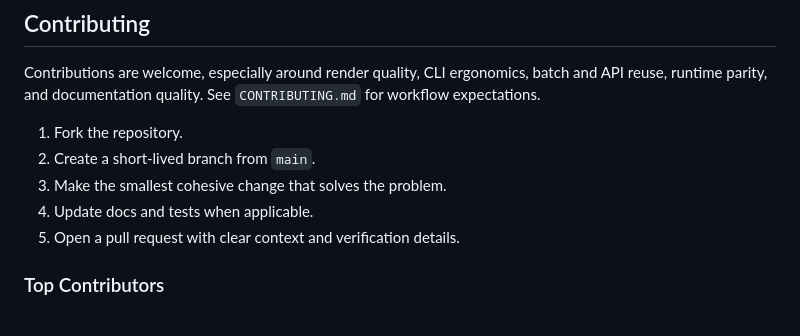
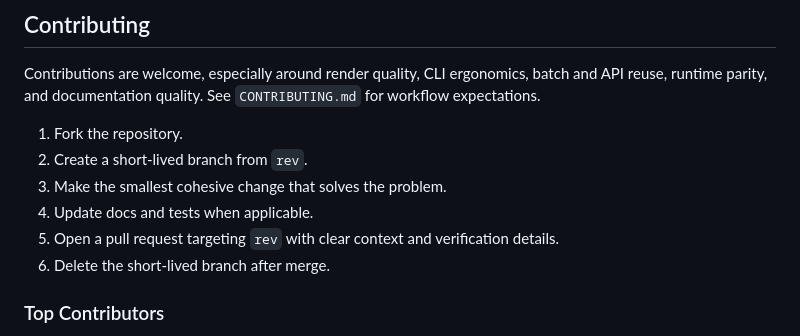
Before and after one commit to zcalifornia-ph/cardiff, a Markdown page: README.md, the part around the change. Rendered like a GitHub page.

Commit message:
docs: align contributor workflow to rev branch

```diff
--- a/README.md
+++ b/README.md
@@ -275,10 +275,11 @@ Contributions are welcome, especially around render quality, CLI ergonomics, bat
 See `CONTRIBUTING.md` for workflow expectations.
 
 1. Fork the repository.
-2. Create a short-lived branch from `main`.
+2. Create a short-lived branch from `rev`.
 3. Make the smallest cohesive change that solves the problem.
 4. Update docs and tests when applicable.
-5. Open a pull request with clear context and verification details.
+5. Open a pull request targeting `rev` with clear context and verification details.
+6. Delete the short-lived branch after merge.
 
 ### Top Contributors
 
```
Also changed, not shown: CONTRIBUTING.md (+9 -2 lines).
